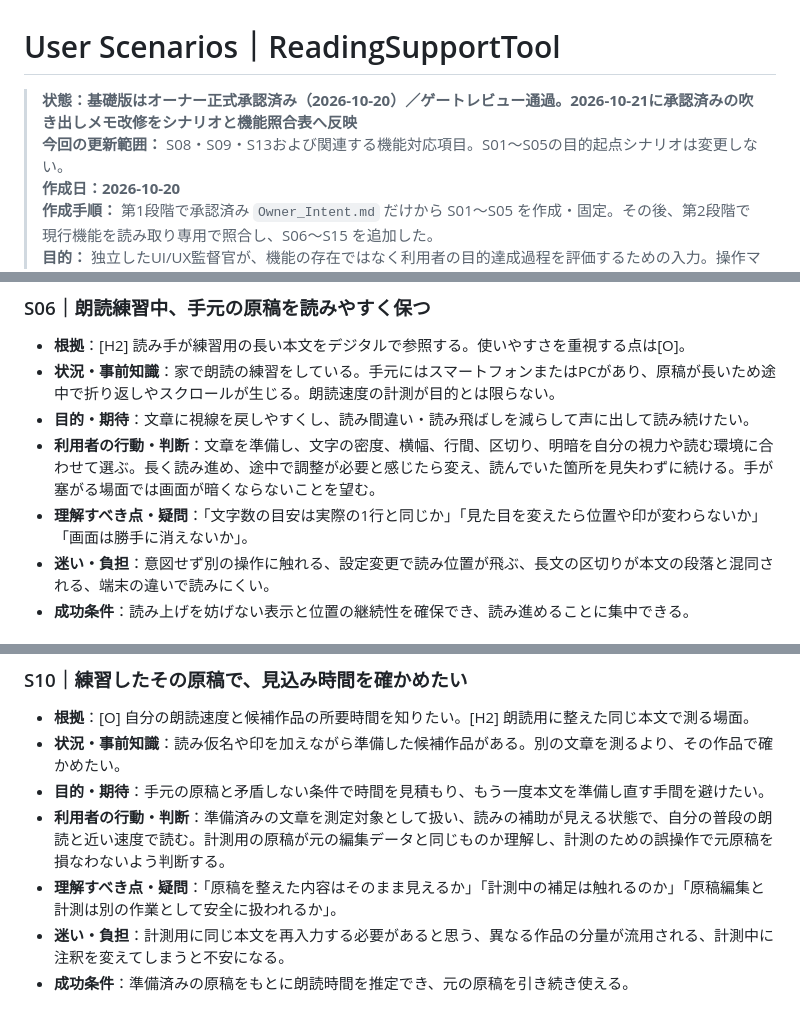
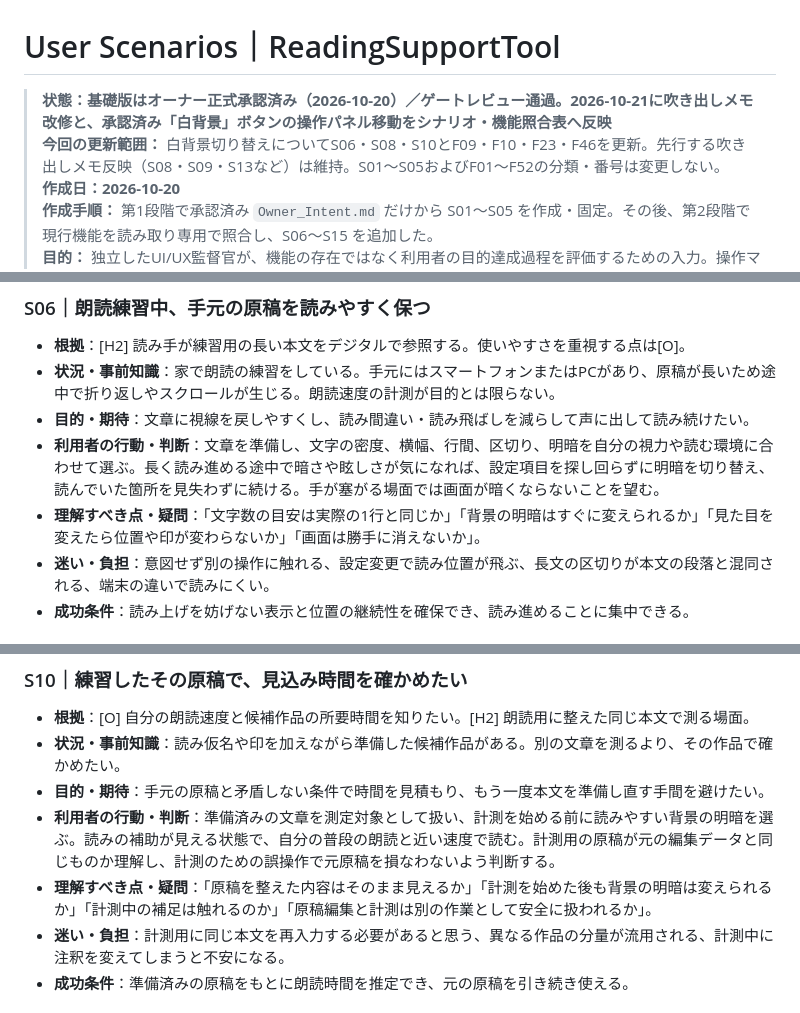
Before and after one commit to rinsan1120/ReadingSupportTool, a Markdown page: docs/User_Scenarios.md, 3 parts joined by grey strips. GitHub-like rendering.

Commit message:
docs: update user scenarios for white background toolbar

```diff
--- a/docs/User_Scenarios.md
+++ b/docs/User_Scenarios.md
@@ -1,7 +1,7 @@
 # User Scenarios｜ReadingSupportTool
 
-> **状態：基礎版はオーナー正式承認済み（2026-10-20）／ゲートレビュー通過。2026-10-21に承認済みの吹き出しメモ改修をシナリオと機能照合表へ反映**
-> **今回の更新範囲：** S08・S09・S13および関連する機能対応項目。S01〜S05の目的起点シナリオは変更しない。
+> **状態：基礎版はオーナー正式承認済み（2026-10-20）／ゲートレビュー通過。2026-10-21に吹き出しメモ改修と、承認済み「白背景」ボタンの操作パネル移動をシナリオ・機能照合表へ反映**
+> **今回の更新範囲：** 白背景切り替えについてS06・S08・S10とF09・F10・F23・F46を更新。先行する吹き出しメモ反映（S08・S09・S13など）は維持。S01〜S05およびF01〜F52の分類・番号は変更しない。
 > **作成日：2026-10-20**
 > **作成手順：** 第1段階で承認済み `Owner_Intent.md` だけから S01〜S05 を作成・固定。その後、第2段階で現行機能を読み取り専用で照合し、S06〜S15 を追加した。
 > **目的：** 独立したUI/UX監督官が、機能の存在ではなく利用者の目的達成過程を評価するための入力。操作マニュアル・仕様書・テストケースではない。
@@ -76,8 +76,8 @@
 - **根拠**：[H2] 読み手が練習用の長い本文をデジタルで参照する。使いやすさを重視する点は[O]。
 - **状況・事前知識**：家で朗読の練習をしている。手元にはスマートフォンまたはPCがあり、原稿が長いため途中で折り返しやスクロールが生じる。朗読速度の計測が目的とは限らない。
 - **目的・期待**：文章に視線を戻しやすくし、読み間違い・読み飛ばしを減らして声に出して読み続けたい。
-- **利用者の行動・判断**：文章を準備し、文字の密度、横幅、行間、区切り、明暗を自分の視力や読む環境に合わせて選ぶ。長く読み進め、途中で調整が必要と感じたら変え、読んでいた箇所を見失わずに続ける。手が塞がる場面では画面が暗くならないことを望む。
-- **理解すべき点・疑問**：「文字数の目安は実際の1行と同じか」「見た目を変えたら位置や印が変わらないか」「画面は勝手に消えないか」。
+- **利用者の行動・判断**：文章を準備し、文字の密度、横幅、行間、区切り、明暗を自分の視力や読む環境に合わせて選ぶ。長く読み進める途中で暗さや眩しさが気になれば、設定項目を探し回らずに明暗を切り替え、読んでいた箇所を見失わずに続ける。手が塞がる場面では画面が暗くならないことを望む。
+- **理解すべき点・疑問**：「文字数の目安は実際の1行と同じか」「背景の明暗はすぐに変えられるか」「見た目を変えたら位置や印が変わらないか」「画面は勝手に消えないか」。
 - **迷い・負担**：意図せず別の操作に触れる、設定変更で読み位置が飛ぶ、長文の区切りが本文の段落と混同される、端末の違いで読みにくい。
 - **成功条件**：読み上げを妨げない表示と位置の継続性を確保でき、読み進めることに集中できる。
 
@@ -116,8 +116,8 @@
 - **根拠**：[O] 自分の朗読速度と候補作品の所要時間を知りたい。[H2] 朗読用に整えた同じ本文で測る場面。
 - **状況・事前知識**：読み仮名や印を加えながら準備した候補作品がある。別の文章を測るより、その作品で確かめたい。
 - **目的・期待**：手元の原稿と矛盾しない条件で時間を見積もり、もう一度本文を準備し直す手間を避けたい。
-- **利用者の行動・判断**：準備済みの文章を測定対象として扱い、読みの補助が見える状態で、自分の普段の朗読と近い速度で読む。計測用の原稿が元の編集データと同じものか理解し、計測のための誤操作で元原稿を損なわないよう判断する。
-- **理解すべき点・疑問**：「原稿を整えた内容はそのまま見えるか」「計測中の補足は触れるのか」「原稿編集と計測は別の作業として安全に扱われるか」。
+- **利用者の行動・判断**：準備済みの文章を測定対象として扱い、計測を始める前に読みやすい背景の明暗を選ぶ。読みの補助が見える状態で、自分の普段の朗読と近い速度で読む。計測用の原稿が元の編集データと同じものか理解し、計測のための誤操作で元原稿を損なわないよう判断する。
+- **理解すべき点・疑問**：「原稿を整えた内容はそのまま見えるか」「計測を始めた後も背景の明暗は変えられるか」「計測中の補足は触れるのか」「原稿編集と計測は別の作業として安全に扱われるか」。
 - **迷い・負担**：計測用に同じ本文を再入力する必要があると思う、異なる作品の分量が流用される、計測中に注釈を変えてしまうと不安になる。
 - **成功条件**：準備済みの原稿をもとに朗読時間を推定でき、元の原稿を引き続き使える。
 
```
Also changed, not shown: other parts of docs/User_Scenarios.md (+6 -5 lines).
